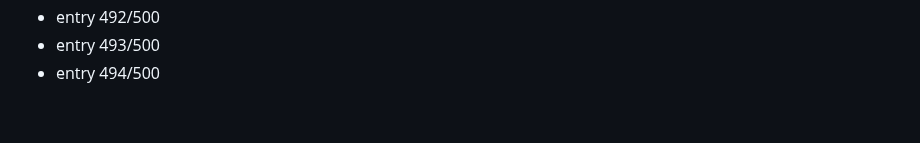
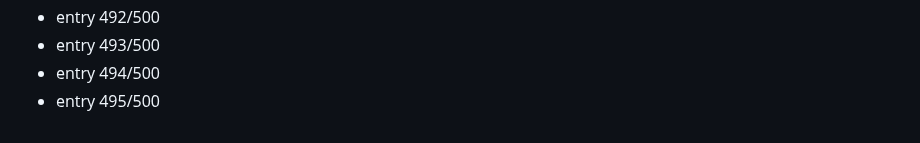
Before and after one commit to Dev9269/Dev9269, a Markdown page: activity/2026-08-19.md, the part around the change. GitHub-like rendering.

Commit message:
chore: daily activity entry 495/500

```diff
--- a/activity/2026-08-19.md
+++ b/activity/2026-08-19.md
@@ -494,3 +494,4 @@
 - entry 492/500
 - entry 493/500
 - entry 494/500
+- entry 495/500
```
